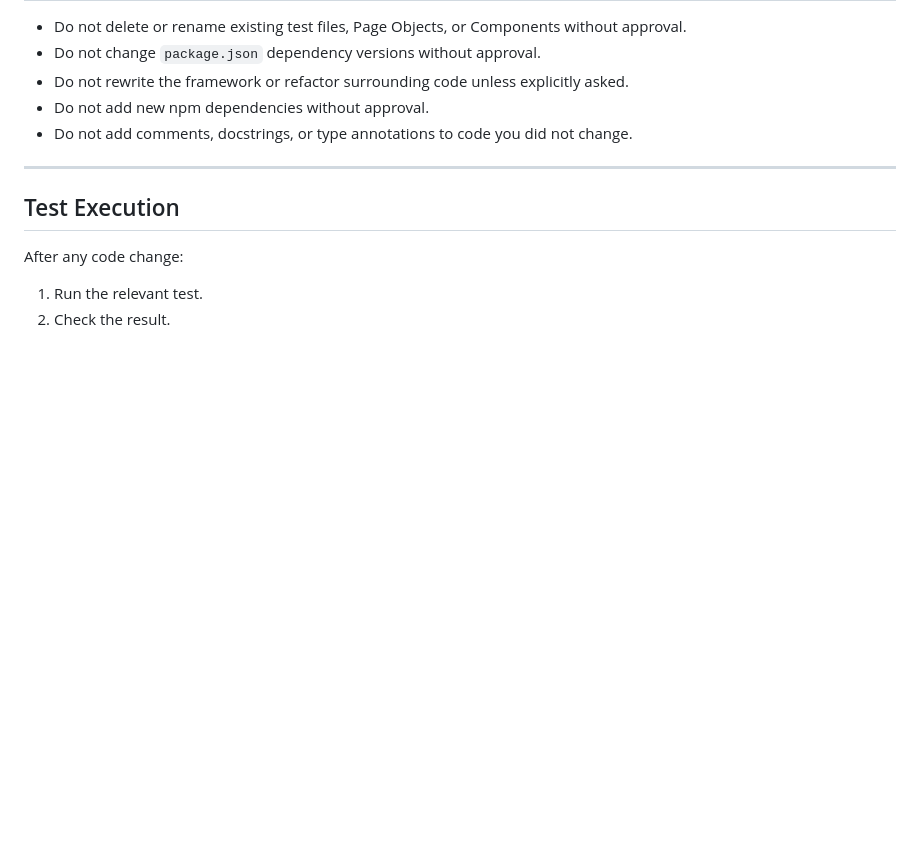
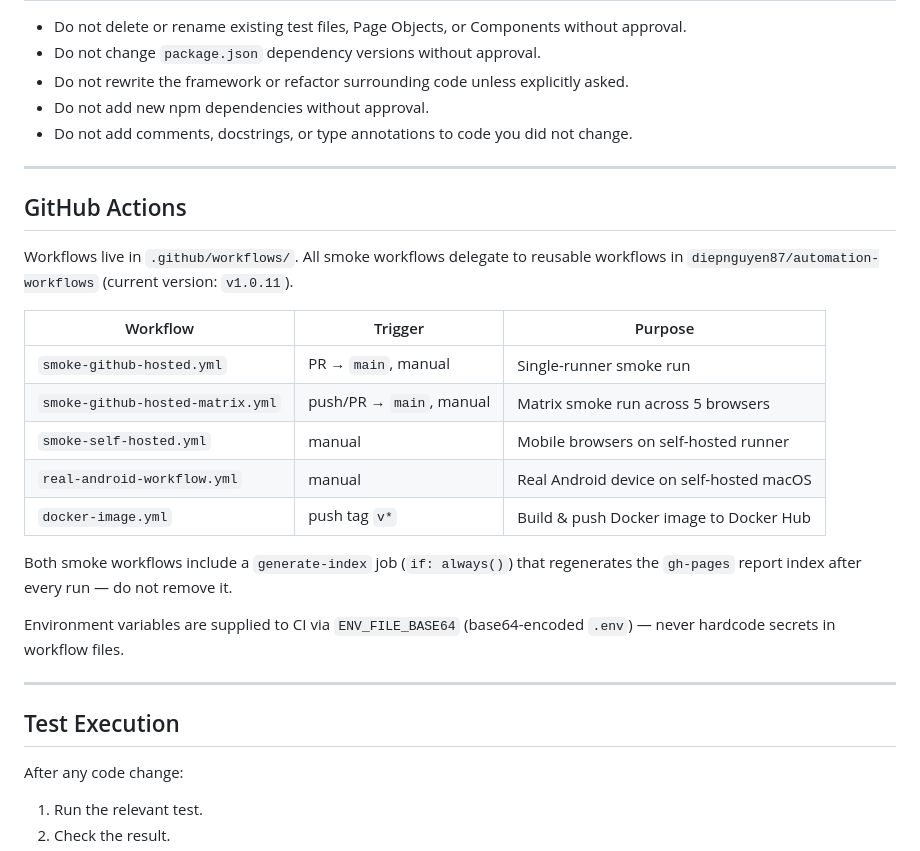
Before and after one commit to diepnguyen87/SDETPRO_PLAYWRIGHT_K14, a Markdown page: CLAUDE.md, the part around the change. Rendered like a GitHub page; blank space fills up the shorter version.

```diff
--- a/CLAUDE.md
+++ b/CLAUDE.md
@@ -304,6 +304,24 @@ Do not integrate `ai/review.ts` into `HealingEngine`, `Component`, or any test f
 
 ---
 
+## GitHub Actions
+
+Workflows live in `.github/workflows/`. All smoke workflows delegate to reusable workflows in `diepnguyen87/automation-workflows` (current version: `v1.0.11`).
+
+| Workflow | Trigger | Purpose |
+|----------|---------|---------|
+| `smoke-github-hosted.yml` | PR → `main`, manual | Single-runner smoke run |
+| `smoke-github-hosted-matrix.yml` | push/PR → `main`, manual | Matrix smoke run across 5 browsers |
+| `smoke-self-hosted.yml` | manual | Mobile browsers on self-hosted runner |
+| `real-android-workflow.yml` | manual | Real Android device on self-hosted macOS |
+| `docker-image.yml` | push tag `v*` | Build & push Docker image to Docker Hub |
+
+Both smoke workflows include a `generate-index` job (`if: always()`) that regenerates the `gh-pages` report index after every run — do not remove it.
+
+Environment variables are supplied to CI via `ENV_FILE_BASE64` (base64-encoded `.env`) — never hardcode secrets in workflow files.
+
+---
+
 ## Test Execution
 
 After any code change:
```
